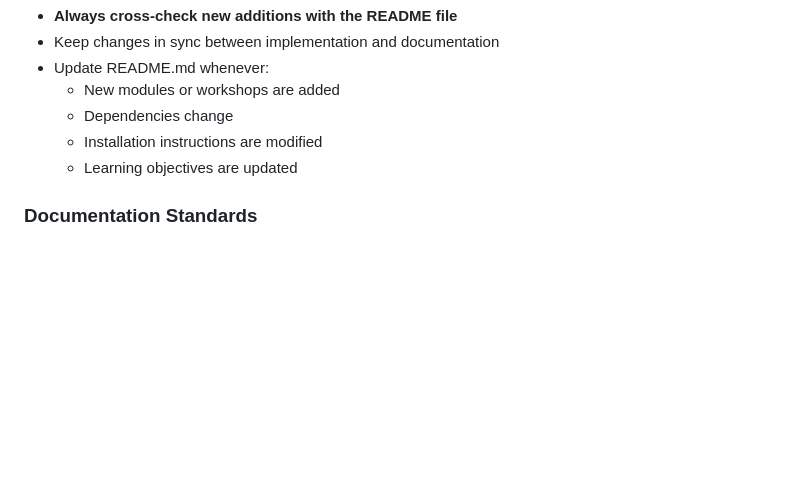
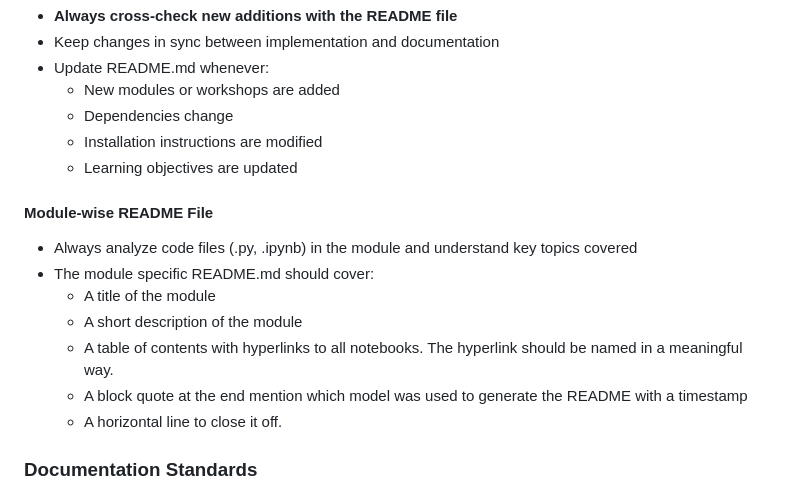
Before and after one commit to raghavbali/mastering_llms_workshop, a Markdown page: copilot-instructions.md, the part around the change. Drawn GitHub-style; blank space fills up the shorter version.

Commit message:
Update instructions and assets

```diff
--- a/copilot-instructions.md
+++ b/copilot-instructions.md
@@ -98,6 +98,15 @@ workshop_modules/
   - Installation instructions are modified
   - Learning objectives are updated
 
+#### Module-wise README File
+- Always analyze code files (.py, .ipynb) in the module and understand key topics covered
+- The module specific README.md should cover:
+  - A title of the module
+  - A short description of the module
+  - A table of contents with hyperlinks to all notebooks. The hyperlink should be named in a meaningful way.
+  - A block quote at the end mention which model was used to generate the README with a timestamp
+  - A horizontal line to close it off.
+
 ### Documentation Standards
 - Use clear, concise language
 - Include code examples where relevant
```
Also changed, not shown: assets/war_of_the_worlds_by_xandyclause_d9njcfx-pre.jpg (added).
